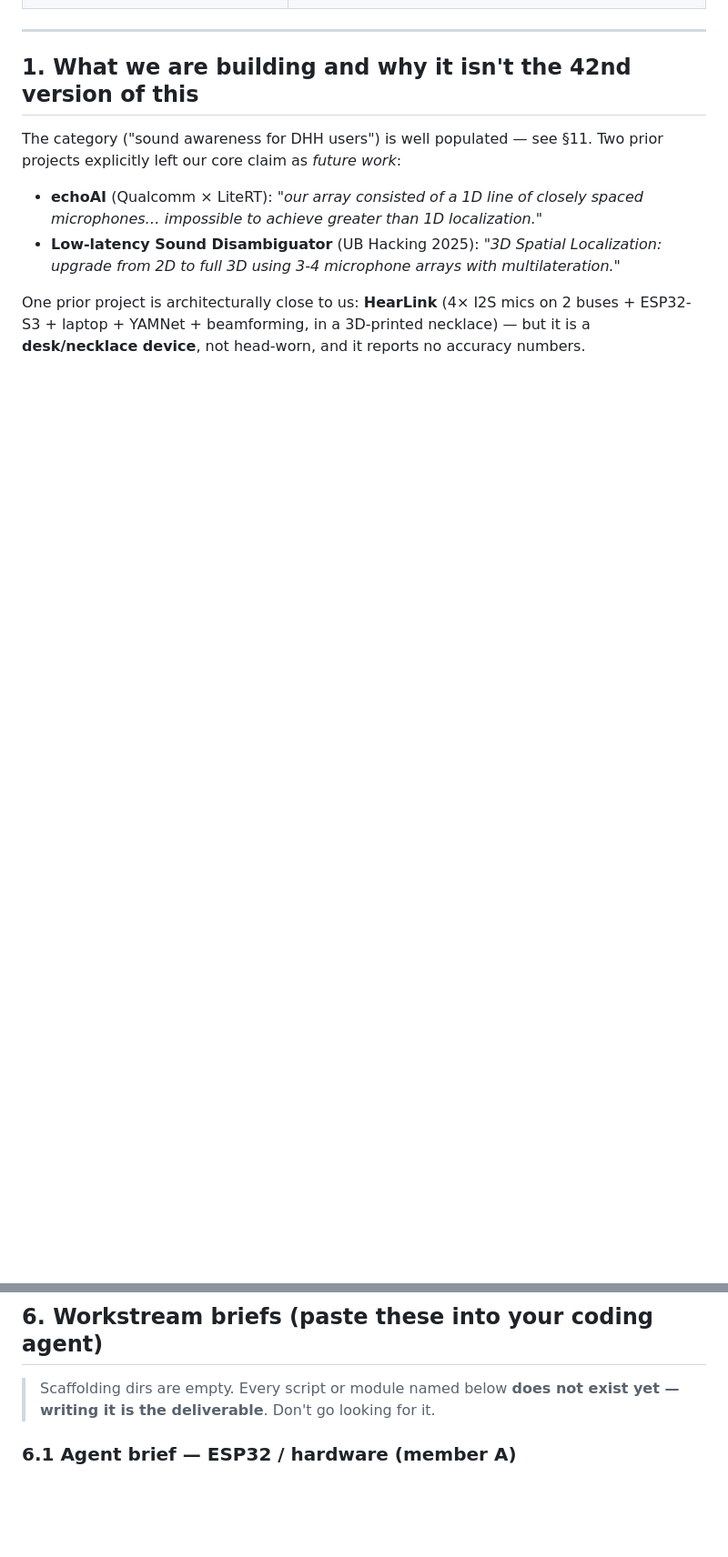
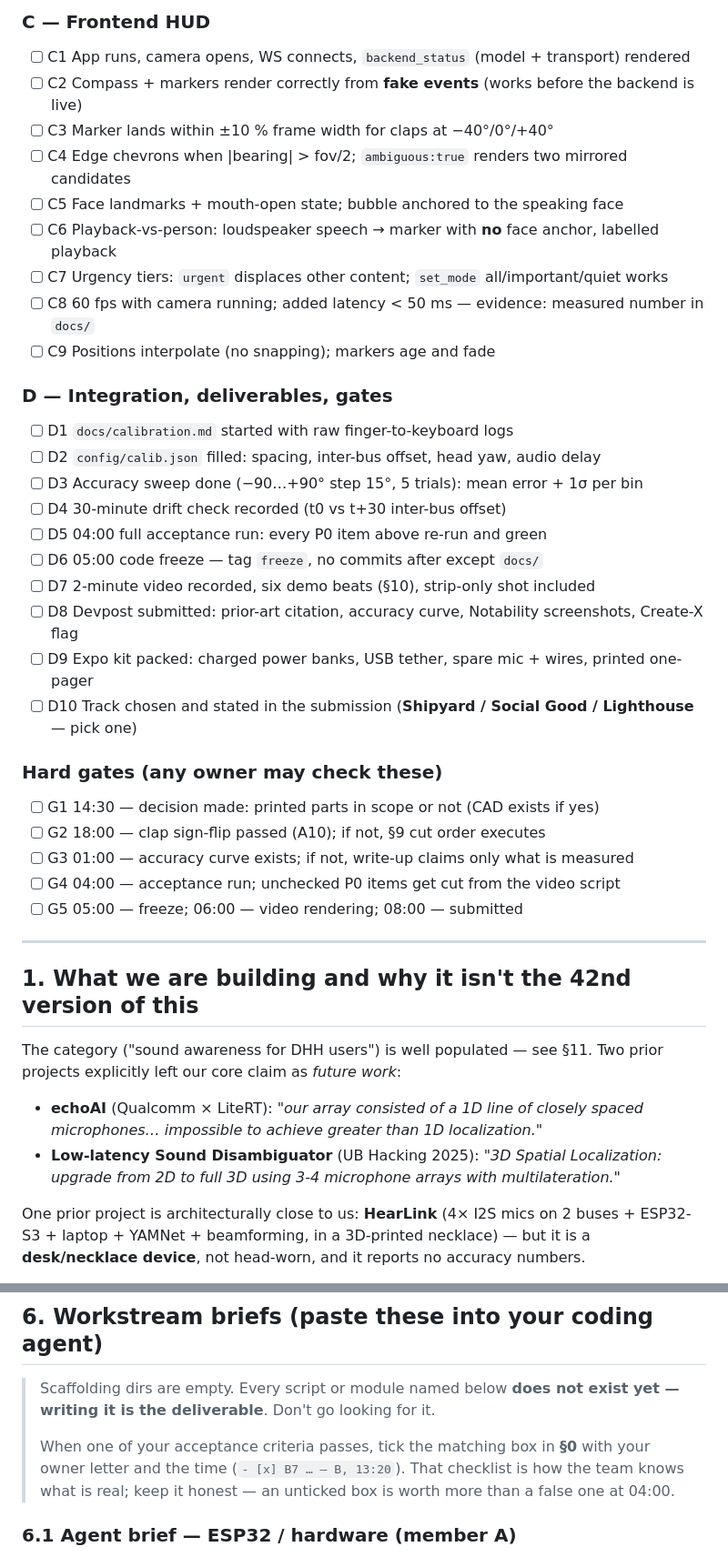
Before and after one commit to carn181/hackgt-26, a Markdown page: README.md, 2 parts joined by grey strips. Shown at 91% size. GitHub-like rendering; blank space fills up the shorter version.

```diff
--- a/README.md
+++ b/README.md
@@ -25,3 +70,32 @@ overlay (bearing marker, class label, speech bubbles anchored to faces) on a pho
+### C — Frontend HUD
+- [ ] C1 App runs, camera opens, WS connects, `backend_status` (model + transport) rendered
+- [ ] C2 Compass + markers render correctly from **fake events** (works before the backend is live)
+- [ ] C3 Marker lands within ±10 % frame width for claps at −40°/0°/+40°
+- [ ] C4 Edge chevrons when |bearing| > fov/2; `ambiguous:true` renders two mirrored candidates
+- [ ] C5 Face landmarks + mouth-open state; bubble anchored to the speaking face
+- [ ] C6 Playback-vs-person: loudspeaker speech → marker with **no** face anchor, labelled playback
+- [ ] C7 Urgency tiers: `urgent` displaces other content; `set_mode` all/important/quiet works
+- [ ] C8 60 fps with camera running; added latency < 50 ms — evidence: measured number in `docs/`
+- [ ] C9 Positions interpolate (no snapping); markers age and fade
+
+### D — Integration, deliverables, gates
+- [ ] D1 `docs/calibration.md` started with raw finger-to-keyboard logs
+- [ ] D2 `config/calib.json` filled: spacing, inter-bus offset, head yaw, audio delay
+- [ ] D3 Accuracy sweep done (−90…+90° step 15°, 5 trials): mean error + 1σ per bin
+- [ ] D4 30-minute drift check recorded (t0 vs t+30 inter-bus offset)
+- [ ] D5 04:00 full acceptance run: every P0 item above re-run and green
+- [ ] D6 05:00 code freeze — tag `freeze`, no commits after except `docs/`
+- [ ] D7 2-minute video recorded, six demo beats (§10), strip-only shot included
+- [ ] D8 Devpost submitted: prior-art citation, accuracy curve, Notability screenshots, Create-X flag
+- [ ] D9 Expo kit packed: charged power banks, USB tether, spare mic + wires, printed one-pager
+- [ ] D10 Track chosen and stated in the submission (**Shipyard / Social Good / Lighthouse** — pick one)
+
+### Hard gates (any owner may check these)
+- [ ] G1 14:30 — decision made: printed parts in scope or not (CAD exists if yes)
+- [ ] G2 18:00 — clap sign-flip passed (A10); if not, §9 cut order executes
+- [ ] G3 01:00 — accuracy curve exists; if not, write-up claims only what is measured
+- [ ] G4 04:00 — acceptance run; unchecked P0 items get cut from the video script
+- [ ] G5 05:00 — freeze; 06:00 — video rendering; 08:00 — submitted
 
 ---
 
@@ -240,6 +314,10 @@ require a README edit in the same commit; `main` must stay runnable.
 
 > Scaffolding dirs are empty. Every script or module named below **does not exist yet — writing it is the
 > deliverable**. Don't go looking for it.
+>
+> When one of your acceptance criteria passes, tick the matching box in **§0** with your owner letter and the
+> time (`- [x] B7 … — B, 13:20`). That checklist is how the team knows what is real; keep it honest — an
+> unticked box is worth more than a false one at 04:00.
 
 ### 6.1 Agent brief — ESP32 / hardware (member A)
 
```
Also changed, not shown: other parts of README.md (+45 -0 lines).
